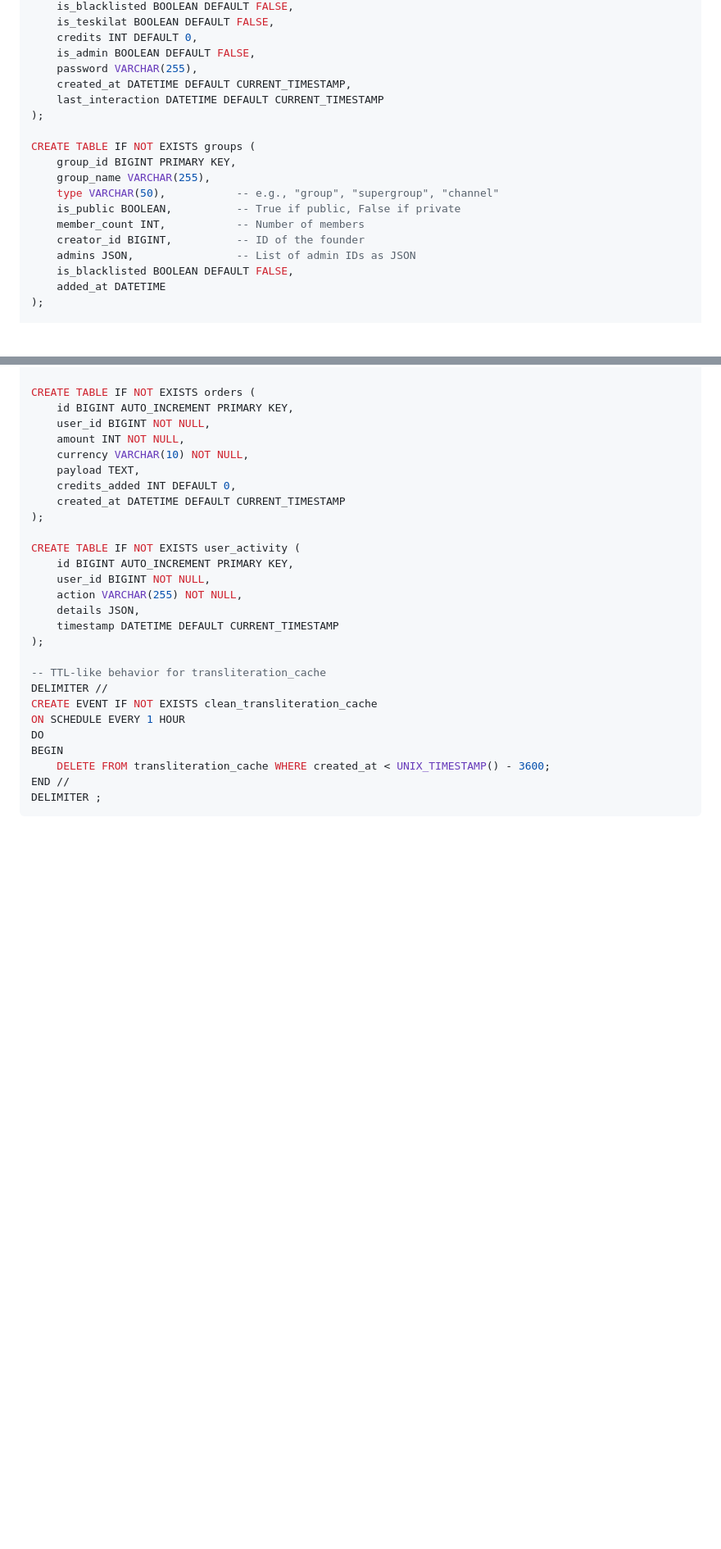
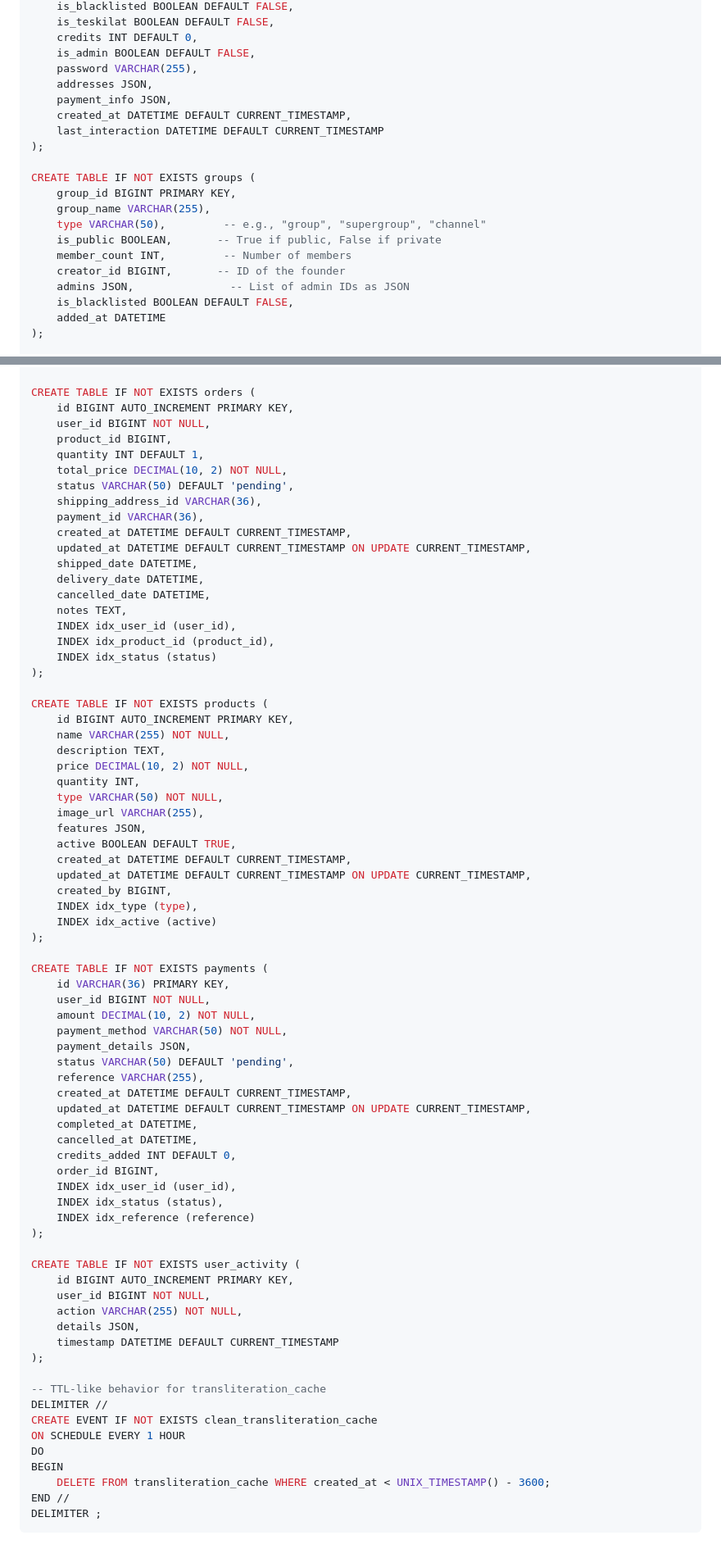
Before and after one commit to metatronslove/NumberFansBot, a Markdown page: README.md, 2 parts joined by grey strips. Shown: that part at 82% size. Drawn GitHub-style; blank space fills up the shorter version.

```diff
--- a/README.md
+++ b/README.md
@@ -75,6 +75,8 @@ CREATE TABLE IF NOT EXISTS users (
 	credits INT DEFAULT 0,
 	is_admin BOOLEAN DEFAULT FALSE,
 	password VARCHAR(255),
+	addresses JSON,
+	payment_info JSON,
 	created_at DATETIME DEFAULT CURRENT_TIMESTAMP,
 	last_interaction DATETIME DEFAULT CURRENT_TIMESTAMP
 );
@@ -82,11 +84,11 @@ CREATE TABLE IF NOT EXISTS users (
 CREATE TABLE IF NOT EXISTS groups (
 	group_id BIGINT PRIMARY KEY,
 	group_name VARCHAR(255),
-	type VARCHAR(50),		  	-- e.g., "group", "supergroup", "channel"
-	is_public BOOLEAN,		 	-- True if public, False if private
-	member_count INT,		  	-- Number of members
-	creator_id BIGINT,		 	-- ID of the founder
-	admins JSON,   				-- List of admin IDs as JSON
+	type VARCHAR(50),		  -- e.g., "group", "supergroup", "channel"
+	is_public BOOLEAN,		 -- True if public, False if private
+	member_count INT,		  -- Number of members
+	creator_id BIGINT,		 -- ID of the founder
+	admins JSON,			   -- List of admin IDs as JSON
 	is_blacklisted BOOLEAN DEFAULT FALSE,
 	added_at DATETIME
 );
@@ -144,11 +146,57 @@ CREATE TABLE IF NOT EXISTS user_settings (
 CREATE TABLE IF NOT EXISTS orders (
 	id BIGINT AUTO_INCREMENT PRIMARY KEY,
 	user_id BIGINT NOT NULL,
-	amount INT NOT NULL,
-	currency VARCHAR(10) NOT NULL,
-	payload TEXT,
+	product_id BIGINT,
+	quantity INT DEFAULT 1,
+	total_price DECIMAL(10, 2) NOT NULL,
+	status VARCHAR(50) DEFAULT 'pending',
+	shipping_address_id VARCHAR(36),
+	payment_id VARCHAR(36),
+	created_at DATETIME DEFAULT CURRENT_TIMESTAMP,
+	updated_at DATETIME DEFAULT CURRENT_TIMESTAMP ON UPDATE CURRENT_TIMESTAMP,
+	shipped_date DATETIME,
+	delivery_date DATETIME,
+	cancelled_date DATETIME,
+	notes TEXT,
+	INDEX idx_user_id (user_id),
+	INDEX idx_product_id (product_id),
+	INDEX idx_status (status)
+);
+
+CREATE TABLE IF NOT EXISTS products (
+	id BIGINT AUTO_INCREMENT PRIMARY KEY,
+	name VARCHAR(255) NOT NULL,
+	description TEXT,
+	price DECIMAL(10, 2) NOT NULL,
+	quantity INT,
+	type VARCHAR(50) NOT NULL,
+	image_url VARCHAR(255),
+	features JSON,
+	active BOOLEAN DEFAULT TRUE,
+	created_at DATETIME DEFAULT CURRENT_TIMESTAMP,
+	updated_at DATETIME DEFAULT CURRENT_TIMESTAMP ON UPDATE CURRENT_TIMESTAMP,
+	created_by BIGINT,
+	INDEX idx_type (type),
+	INDEX idx_active (active)
+);
+
+CREATE TABLE IF NOT EXISTS payments (
+	id VARCHAR(36) PRIMARY KEY,
+	user_id BIGINT NOT NULL,
+	amount DECIMAL(10, 2) NOT NULL,
+	payment_method VARCHAR(50) NOT NULL,
+	payment_details JSON,
+	status VARCHAR(50) DEFAULT 'pending',
+	reference VARCHAR(255),
+	created_at DATETIME DEFAULT CURRENT_TIMESTAMP,
+	updated_at DATETIME DEFAULT CURRENT_TIMESTAMP ON UPDATE CURRENT_TIMESTAMP,
+	completed_at DATETIME,
+	cancelled_at DATETIME,
 	credits_added INT DEFAULT 0,
-	created_at DATETIME DEFAULT CURRENT_TIMESTAMP
+	order_id BIGINT,
+	INDEX idx_user_id (user_id),
+	INDEX idx_status (status),
+	INDEX idx_reference (reference)
 );
 
 CREATE TABLE IF NOT EXISTS user_activity (
```
